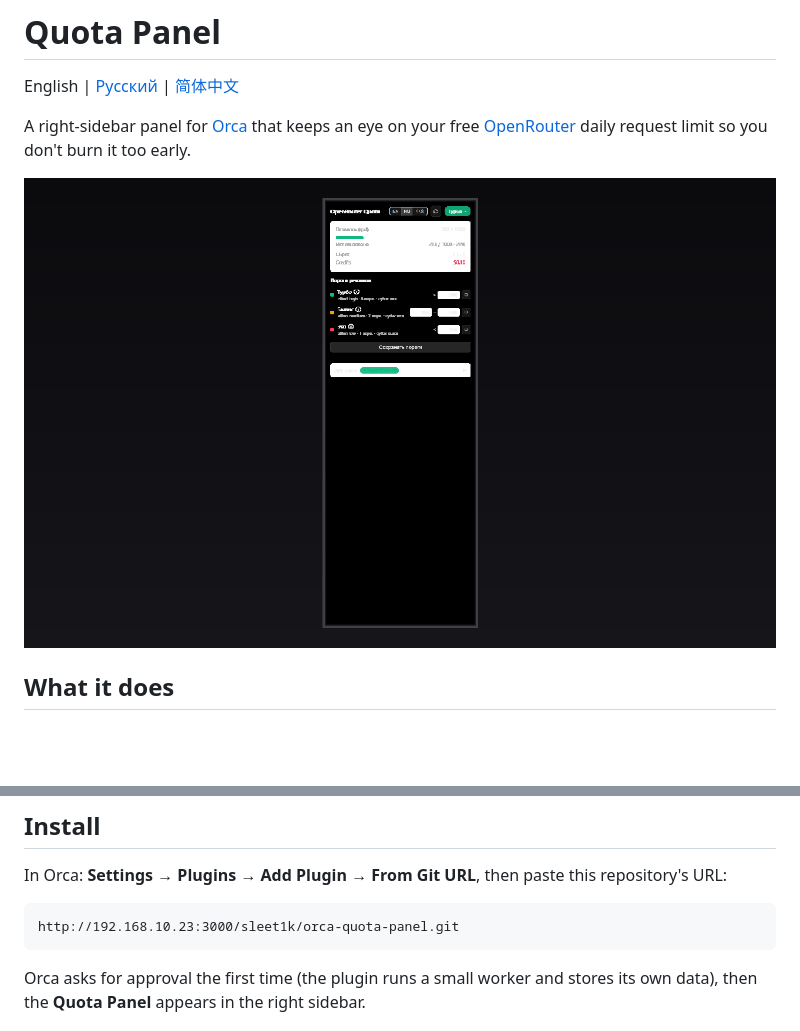
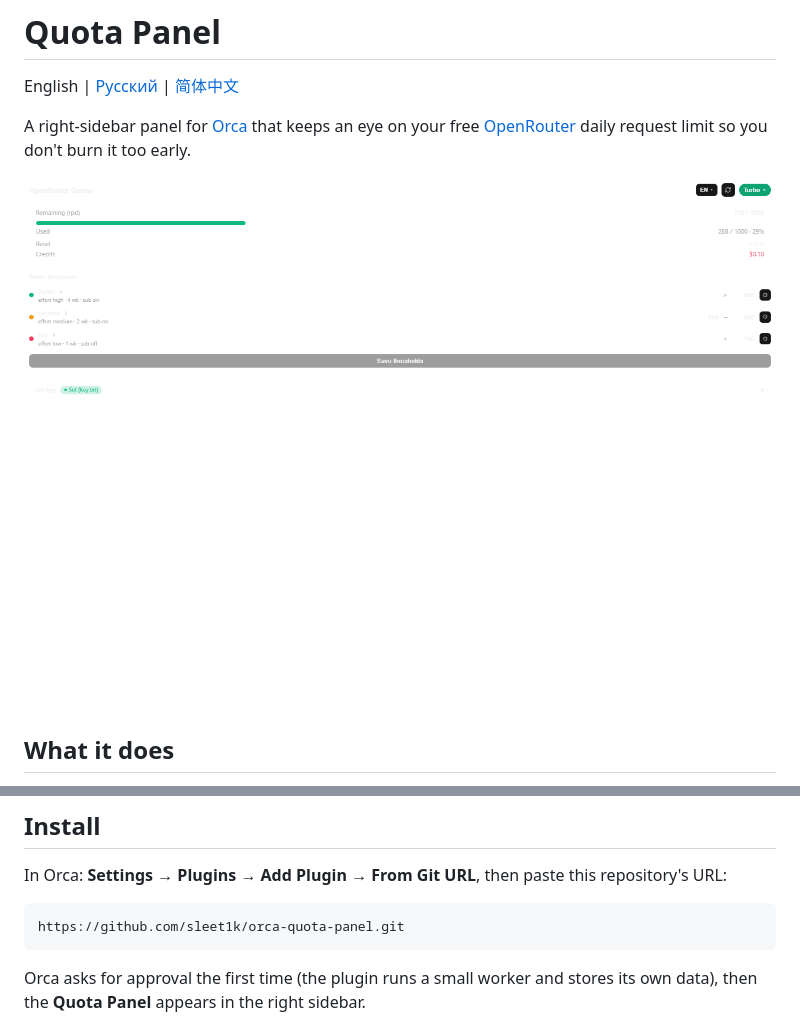
Before and after one commit to sleet1k/orca-quota-panel, a Markdown page: README.md, 2 parts joined by grey strips. Rendered like a GitHub page; pictures changed too: assets/preview-en.png; blank space fills up the shorter version.

````diff
--- a/README.md
+++ b/README.md
@@ -29,7 +29,7 @@ A right-sidebar panel for [Orca](https://orca.com) that keeps an eye on your fre
 In Orca: **Settings → Plugins → Add Plugin → From Git URL**, then paste this repository's URL:
 
 ```
-http://192.168.10.23:3000/sleet1k/orca-quota-panel.git
+https://github.com/sleet1k/orca-quota-panel.git
 ```
 
 Orca asks for approval the first time (the plugin runs a small worker and stores its own data), then
````
Also changed, not shown: README.ru.md (+1 -1 lines), README.zh.md (+1 -1 lines), assets/preview-ru.png, assets/preview-zh.png, 1 other file.
